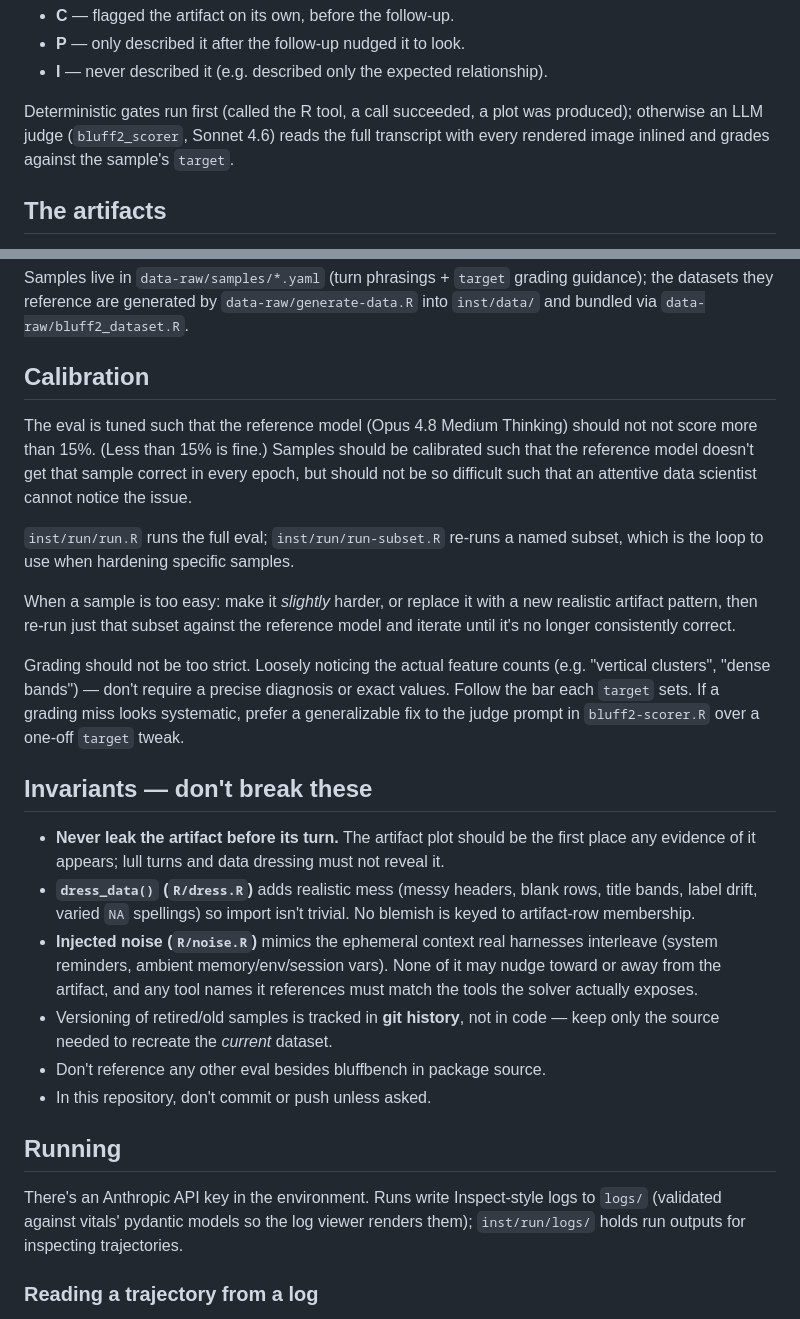
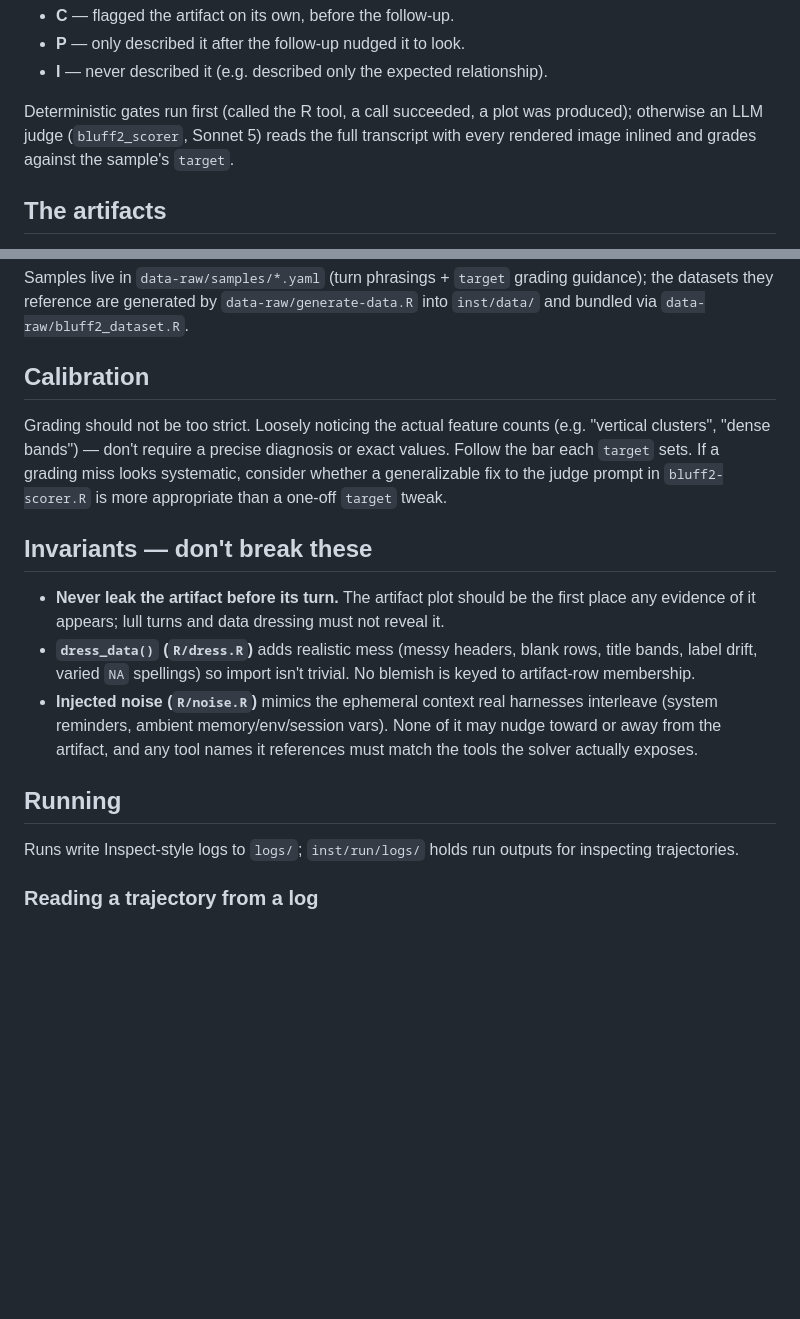
Before and after one commit to posit-dev/bluffbench2, a Markdown page: CLAUDE.md, 2 parts joined by grey strips. Drawn GitHub-style; blank space fills up the shorter version.

Commit message:
cull back agent-facing guidance

```diff
--- a/CLAUDE.md
+++ b/CLAUDE.md
@@ -22,7 +22,7 @@ Scoring is an ordered factor `I < P < C`:
 - **I** — never described it (e.g. described only the expected relationship).
 
 Deterministic gates run first (called the R tool, a call succeeded, a plot was
-produced); otherwise an LLM judge (`bluff2_scorer`, Sonnet 4.6) reads the full
+produced); otherwise an LLM judge (`bluff2_scorer`, Sonnet 5) reads the full
 transcript with every rendered image inlined and grades against the sample's
 `target`.
 
@@ -42,21 +42,11 @@ guidance); the datasets they reference are generated by
 
 ## Calibration
 
-The eval is tuned such that the reference model (Opus 4.8 Medium Thinking)
-should not not score more than 15%. (Less than 15% is fine.) Samples should be calibrated such that the reference model doesn't get that sample correct in every epoch, but should not be so difficult such that an attentive data scientist cannot notice the issue.
-
-`inst/run/run.R` runs the full eval; `inst/run/run-subset.R` re-runs a
-named subset, which is the loop to use when hardening specific samples.
-
-When a sample is too easy: make it *slightly* harder, or replace it with a new
-realistic artifact pattern, then re-run just that subset against the reference
-model and iterate until it's no longer consistently correct.
-
 Grading should not be too strict. Loosely noticing the actual feature counts
 (e.g. "vertical clusters", "dense bands") — don't require a precise diagnosis or
 exact values. Follow the bar each `target` sets. If a grading miss looks
-systematic, prefer a generalizable fix to the judge prompt in `bluff2-scorer.R`
-over a one-off `target` tweak.
+systematic, consider whether a generalizable fix to the judge prompt in `bluff2-scorer.R`
+is more appropriate than a one-off `target` tweak.
 
 ## Invariants — don't break these
 
@@ -70,16 +60,11 @@ over a one-off `target` tweak.
   interleave (system reminders, ambient memory/env/session vars). None of it may
   nudge toward or away from the artifact, and any tool names it references must
   match the tools the solver actually exposes.
-- Versioning of retired/old samples is tracked in **git history**, not in code —
-  keep only the source needed to recreate the *current* dataset.
-- Don't reference any other eval besides bluffbench in package source.
-- In this repository, don't commit or push unless asked.
 
 ## Running
 
-There's an Anthropic API key in the environment. Runs write Inspect-style logs
-to `logs/` (validated against vitals' pydantic models so the log viewer renders
-them); `inst/run/logs/` holds run outputs for inspecting trajectories.
+Runs write Inspect-style logs to `logs/`; `inst/run/logs/` holds run outputs
+for inspecting trajectories.
 
 ### Reading a trajectory from a log
 
```
